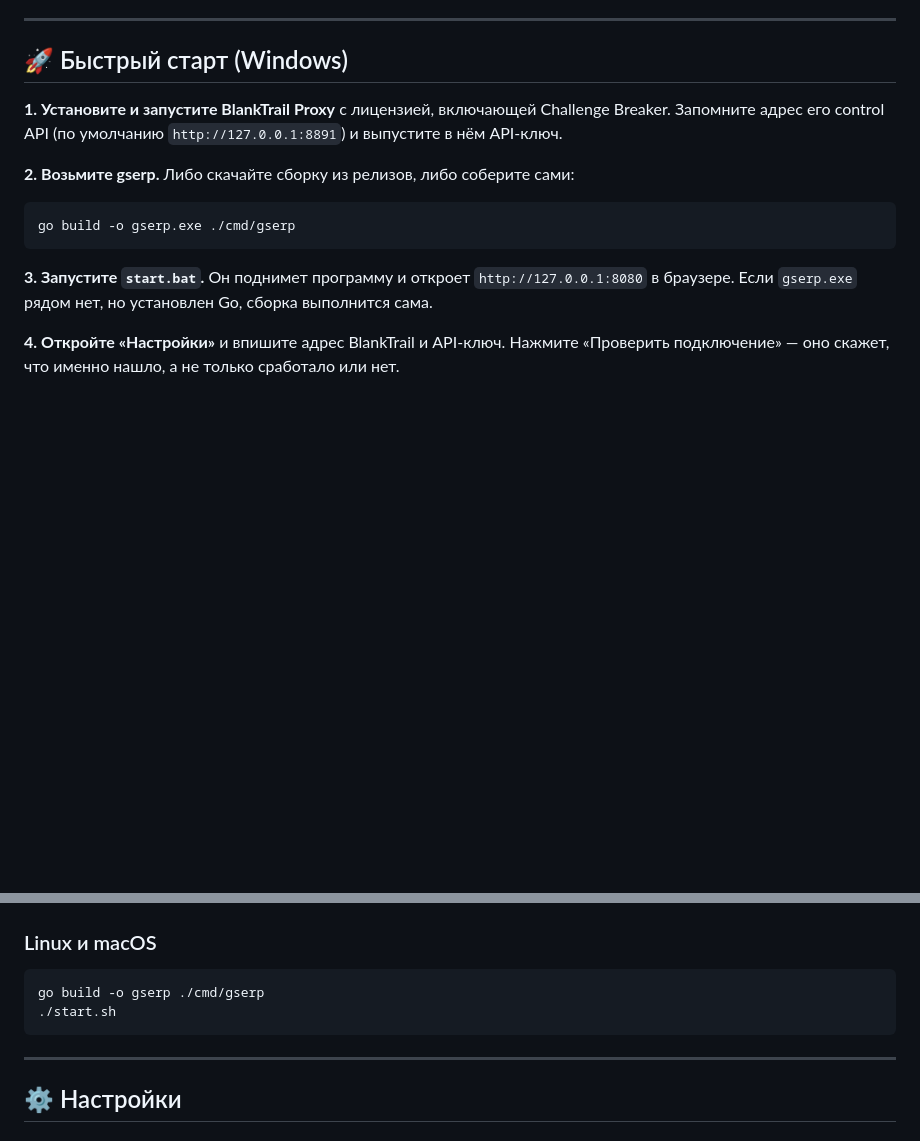
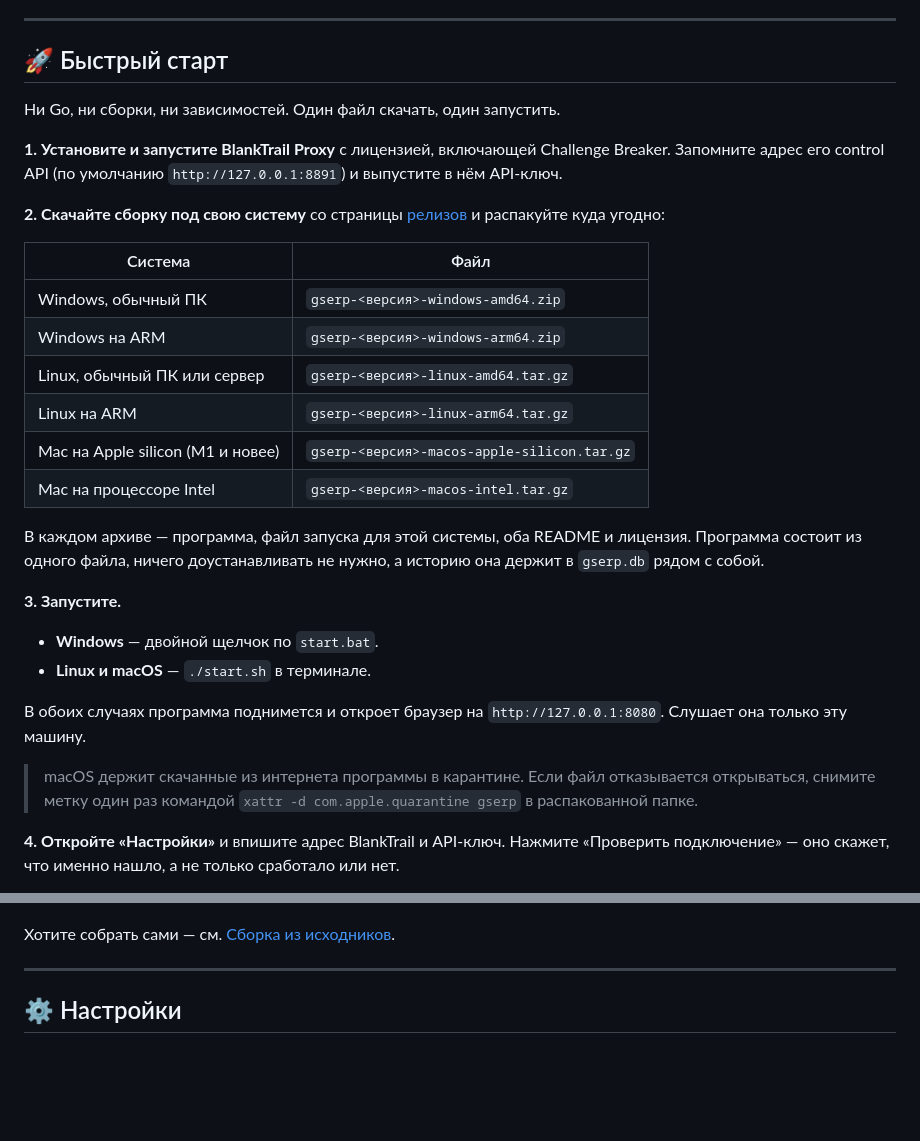
Before and after one commit to BlankTrail/google-serp-parser, a Markdown page: README.ru.md, 2 parts joined by grey strips. Drawn GitHub-style; blank space fills up the shorter version.

````diff
--- a/README.ru.md
+++ b/README.ru.md
@@ -104,21 +104,42 @@
 
 ---
 
-## 🚀 Быстрый старт (Windows)
+## 🚀 Быстрый старт
+
+Ни Go, ни сборки, ни зависимостей. Один файл скачать, один запустить.
 
 **1. Установите и запустите BlankTrail Proxy** с лицензией, включающей
 Challenge Breaker. Запомните адрес его control API (по умолчанию
 `http://127.0.0.1:8891`) и выпустите в нём API-ключ.
 
-**2. Возьмите gserp.** Либо скачайте сборку из релизов, либо соберите сами:
+**2. Скачайте сборку под свою систему** со страницы
+[релизов](https://github.com/BlankTrail/google-serp-parser/releases/latest) и
+распакуйте куда угодно:
 
-```
-go build -o gserp.exe ./cmd/gserp
-```
+| Система | Файл |
+|---|---|
+| Windows, обычный ПК | `gserp-<версия>-windows-amd64.zip` |
+| Windows на ARM | `gserp-<версия>-windows-arm64.zip` |
+| Linux, обычный ПК или сервер | `gserp-<версия>-linux-amd64.tar.gz` |
+| Linux на ARM | `gserp-<версия>-linux-arm64.tar.gz` |
+| Mac на Apple silicon (M1 и новее) | `gserp-<версия>-macos-apple-silicon.tar.gz` |
+| Mac на процессоре Intel | `gserp-<версия>-macos-intel.tar.gz` |
 
-**3. Запустите `start.bat`.** Он поднимет программу и откроет
-`http://127.0.0.1:8080` в браузере. Если `gserp.exe` рядом нет, но установлен
-Go, сборка выполнится сама.
+В каждом архиве — программа, файл запуска для этой системы, оба README и
+лицензия. Программа состоит из одного файла, ничего доустанавливать не нужно, а
+историю она держит в `gserp.db` рядом с собой.
+
+**3. Запустите.**
+
+- **Windows** — двойной щелчок по `start.bat`.
+- **Linux и macOS** — `./start.sh` в терминале.
+
+В обоих случаях программа поднимется и откроет браузер на
+`http://127.0.0.1:8080`. Слушает она только эту машину.
+
+> macOS держит скачанные из интернета программы в карантине. Если файл
+> отказывается открываться, снимите метку один раз командой
+> `xattr -d com.apple.quarantine gserp` в распакованной папке.
 
 **4. Откройте «Настройки»** и впишите адрес BlankTrail и API-ключ. Нажмите
 «Проверить подключение» — оно скажет, что именно нашло, а не только сработало
@@ -138,12 +159,7 @@ Go, сборка выполнится сама.
 
 ![Завершённое задание: счётчики, настройки прогона, ссылки выгрузки и результаты](assets/screenshots/job-ru.png)
 
-### Linux и macOS
-
-```
-go build -o gserp ./cmd/gserp
-./start.sh
-```
+Хотите собрать сами — см. [Сборка из исходников](#-сборка-из-исходников).
 
 ---
 
````
Also changed, not shown: README.md (+30 -14 lines).
